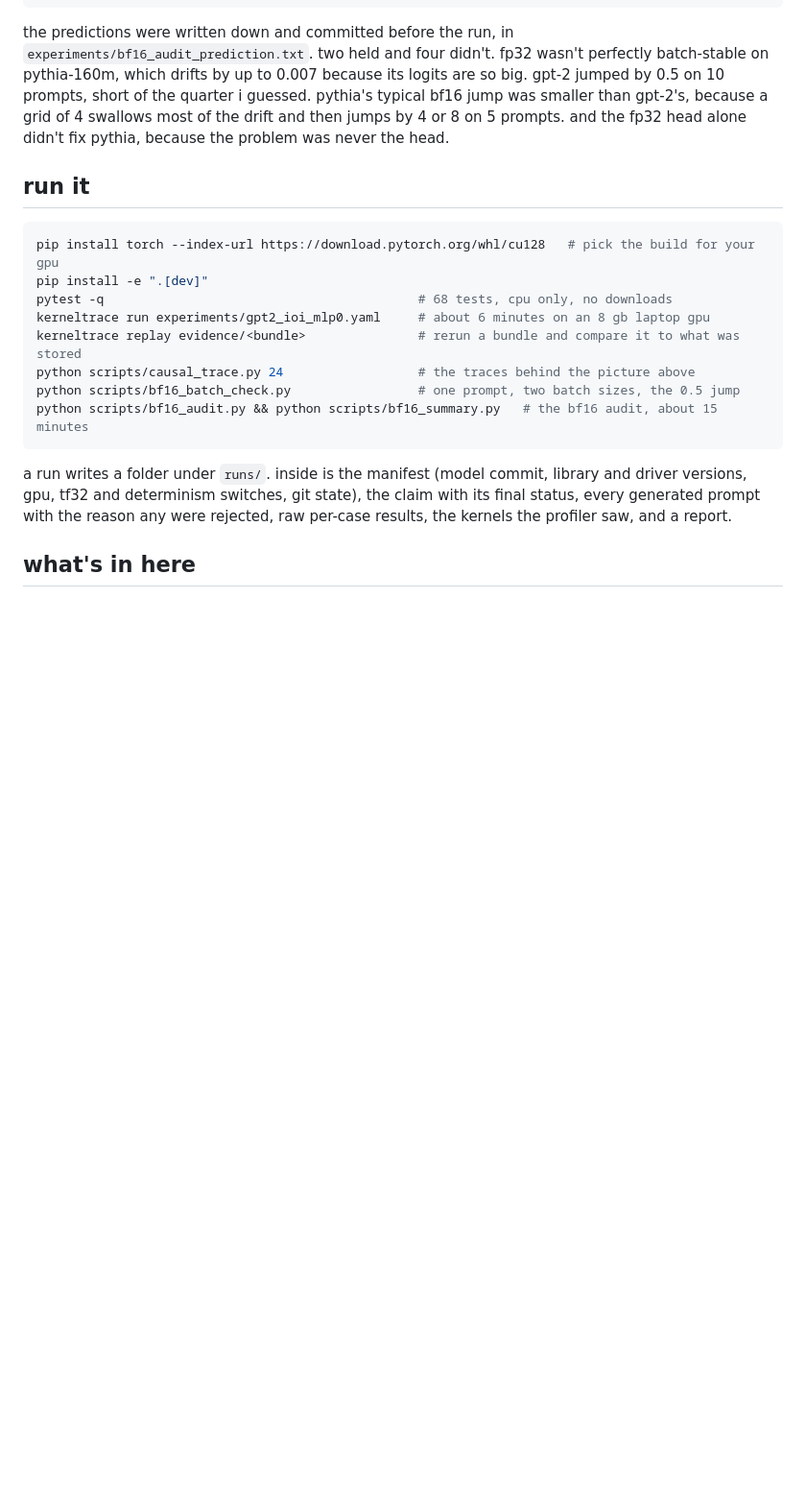
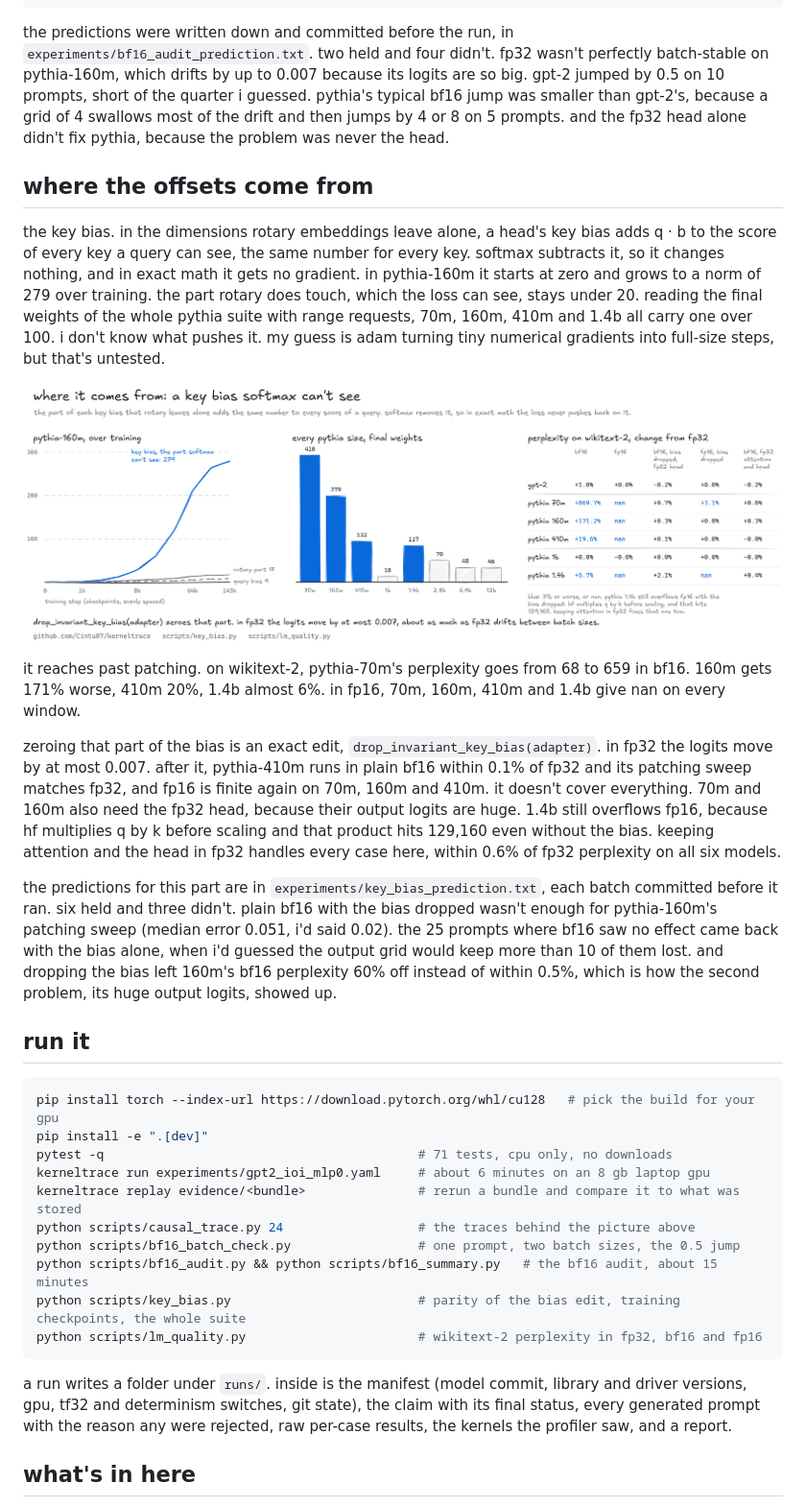
Before and after one commit to Cintu07/kerneltrace, a Markdown page: README.md, the part around one of its changes. Shown at 96% size. Drawn GitHub-style; pictures changed too: docs/figures/x_key_bias.png (added); blank space fills up the shorter version.

````diff
--- a/README.md
+++ b/README.md
@@ -44,17 +44,31 @@ logits, _ = run(adapter, ids, patches=..., fp32_logits=True)
 
 the predictions were written down and committed before the run, in `experiments/bf16_audit_prediction.txt`. two held and four didn't. fp32 wasn't perfectly batch-stable on pythia-160m, which drifts by up to 0.007 because its logits are so big. gpt-2 jumped by 0.5 on 10 prompts, short of the quarter i guessed. pythia's typical bf16 jump was smaller than gpt-2's, because a grid of 4 swallows most of the drift and then jumps by 4 or 8 on 5 prompts. and the fp32 head alone didn't fix pythia, because the problem was never the head.
 
+## where the offsets come from
+
+the key bias. in the dimensions rotary embeddings leave alone, a head's key bias adds q · b to the score of every key a query can see, the same number for every key. softmax subtracts it, so it changes nothing, and in exact math it gets no gradient. in pythia-160m it starts at zero and grows to a norm of 279 over training. the part rotary does touch, which the loss can see, stays under 20. reading the final weights of the whole pythia suite with range requests, 70m, 160m, 410m and 1.4b all carry one over 100. i don't know what pushes it. my guess is adam turning tiny numerical gradients into full-size steps, but that's untested.
+
+![the key bias](docs/figures/x_key_bias.png)
+
+it reaches past patching. on wikitext-2, pythia-70m's perplexity goes from 68 to 659 in bf16. 160m gets 171% worse, 410m 20%, 1.4b almost 6%. in fp16, 70m, 160m, 410m and 1.4b give nan on every window.
+
+zeroing that part of the bias is an exact edit, `drop_invariant_key_bias(adapter)`. in fp32 the logits move by at most 0.007. after it, pythia-410m runs in plain bf16 within 0.1% of fp32 and its patching sweep matches fp32, and fp16 is finite again on 70m, 160m and 410m. it doesn't cover everything. 70m and 160m also need the fp32 head, because their output logits are huge. 1.4b still overflows fp16, because hf multiplies q by k before scaling and that product hits 129,160 even without the bias. keeping attention and the head in fp32 handles every case here, within 0.6% of fp32 perplexity on all six models.
+
+the predictions for this part are in `experiments/key_bias_prediction.txt`, each batch committed before it ran. six held and three didn't. plain bf16 with the bias dropped wasn't enough for pythia-160m's patching sweep (median error 0.051, i'd said 0.02). the 25 prompts where bf16 saw no effect came back with the bias alone, when i'd guessed the output grid would keep more than 10 of them lost. and dropping the bias left 160m's bf16 perplexity 60% off instead of within 0.5%, which is how the second problem, its huge output logits, showed up.
+
 ## run it
 
 ```bash
 pip install torch --index-url https://download.pytorch.org/whl/cu128   # pick the build for your gpu
 pip install -e ".[dev]"
-pytest -q                                          # 68 tests, cpu only, no downloads
+pytest -q                                          # 71 tests, cpu only, no downloads
 kerneltrace run experiments/gpt2_ioi_mlp0.yaml     # about 6 minutes on an 8 gb laptop gpu
 kerneltrace replay evidence/<bundle>               # rerun a bundle and compare it to what was stored
 python scripts/causal_trace.py 24                  # the traces behind the picture above
 python scripts/bf16_batch_check.py                 # one prompt, two batch sizes, the 0.5 jump
 python scripts/bf16_audit.py && python scripts/bf16_summary.py   # the bf16 audit, about 15 minutes
+python scripts/key_bias.py                         # parity of the bias edit, training checkpoints, the whole suite
+python scripts/lm_quality.py                       # wikitext-2 perplexity in fp32, bf16 and fp16
 ```
 
 a run writes a folder under `runs/`. inside is the manifest (model commit, library and driver versions, gpu, tf32 and determinism switches, git state), the claim with its final status, every generated prompt with the reason any were rejected, raw per-case results, the kernels the profiler saw, and a report.
````
Also changed, not shown: other parts of README.md (+1 -1 lines), 4 other files.
